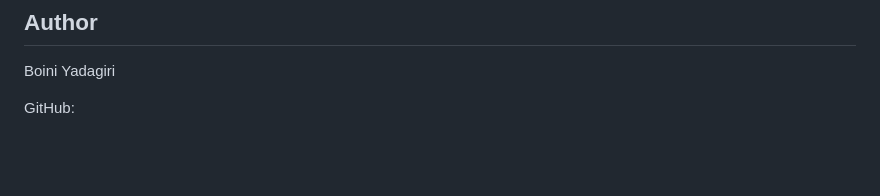
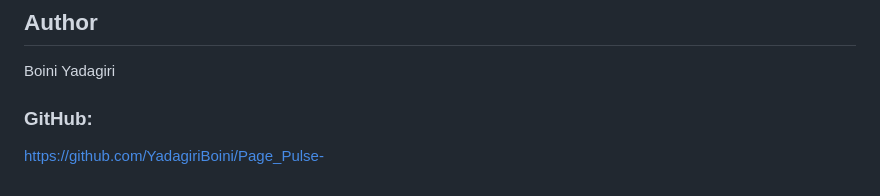
Before and after one commit to YadagiriBoini/Page_Pulse-, a Markdown page: README.md, the part around the change. Rendered like a GitHub page; blank space fills up the shorter version.

```diff
--- a/README.md
+++ b/README.md
@@ -233,4 +233,5 @@ Built for **Digital Heroes Training Task**
 
 Boini Yadagiri
 
-GitHub:
+### GitHub:
+https://github.com/YadagiriBoini/Page_Pulse-
```
